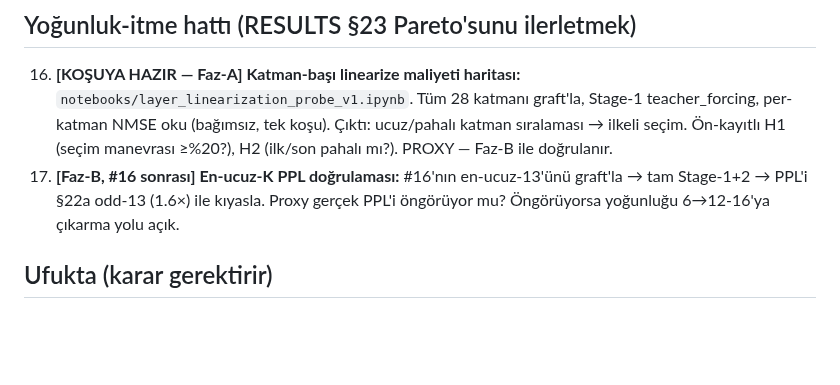
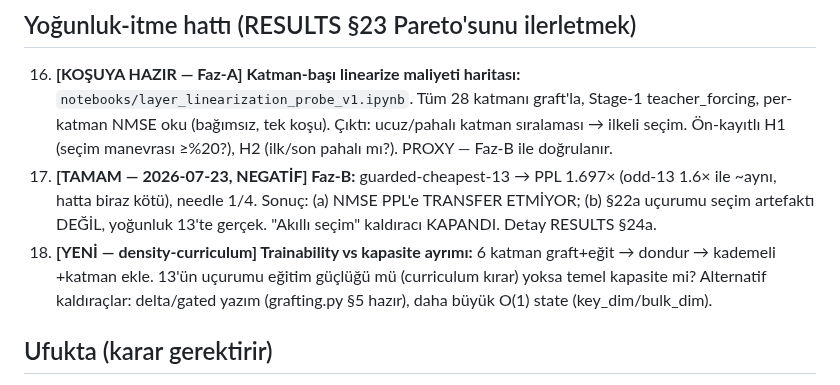
Before and after one commit to kayra-hn/HFP, a Markdown page: docs/internal_tr/BEKLEYEN_ISLER.md, the part around the change. Rendered like a GitHub page; blank space fills up the shorter version.

```diff
--- a/docs/internal_tr/BEKLEYEN_ISLER.md
+++ b/docs/internal_tr/BEKLEYEN_ISLER.md
@@ -53,9 +53,14 @@
     Stage-1 teacher_forcing, per-katman NMSE oku (bağımsız, tek koşu). Çıktı:
     ucuz/pahalı katman sıralaması → ilkeli seçim. Ön-kayıtlı H1 (seçim
     manevrası ≥%20?), H2 (ilk/son pahalı mı?). PROXY — Faz-B ile doğrulanır.
-17. **[Faz-B, #16 sonrası] En-ucuz-K PPL doğrulaması:** #16'nın en-ucuz-13'ünü
-    graft'la → tam Stage-1+2 → PPL'i §22a odd-13 (1.6×) ile kıyasla. Proxy
-    gerçek PPL'i öngörüyor mu? Öngörüyorsa yoğunluğu 6→12-16'ya çıkarma yolu açık.
+17. **[TAMAM — 2026-07-23, NEGATİF] Faz-B:** guarded-cheapest-13 → PPL 1.697×
+    (odd-13 1.6× ile ~aynı, hatta biraz kötü), needle 1/4. Sonuç: (a) NMSE PPL'e
+    TRANSFER ETMİYOR; (b) §22a uçurumu seçim artefaktı DEĞİL, yoğunluk 13'te
+    gerçek. "Akıllı seçim" kaldıracı KAPANDI. Detay RESULTS §24a.
+18. **[YENİ — density-curriculum] Trainability vs kapasite ayrımı:** 6 katman
+    graft+eğit → dondur → kademeli +katman ekle. 13'ün uçurumu eğitim güçlüğü mü
+    (curriculum kırar) yoksa temel kapasite mi? Alternatif kaldıraçlar: delta/gated
+    yazım (grafting.py §5 hazır), daha büyük O(1) state (key_dim/bulk_dim).
 
 ## Ufukta (karar gerektirir)
 
```
Also changed, not shown: RESULTS.md (+34 -0 lines).
